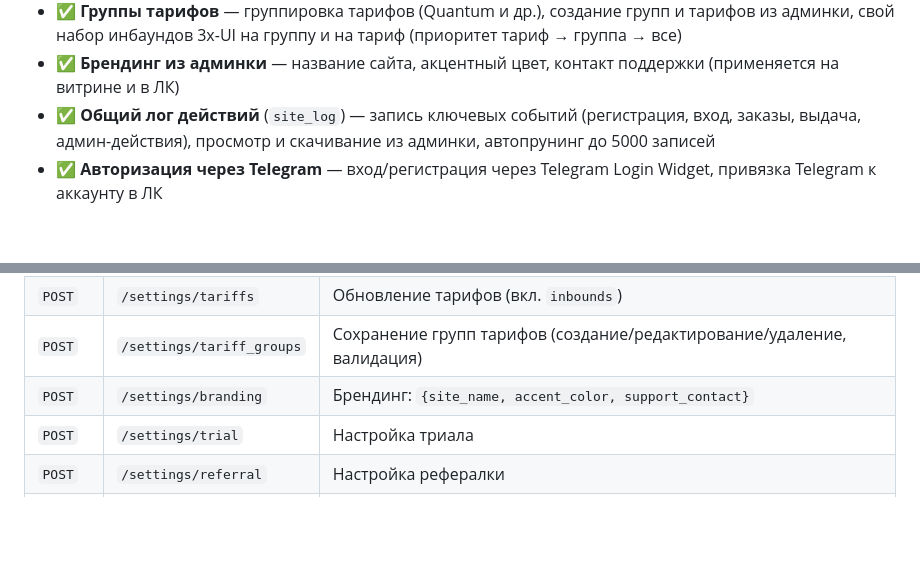
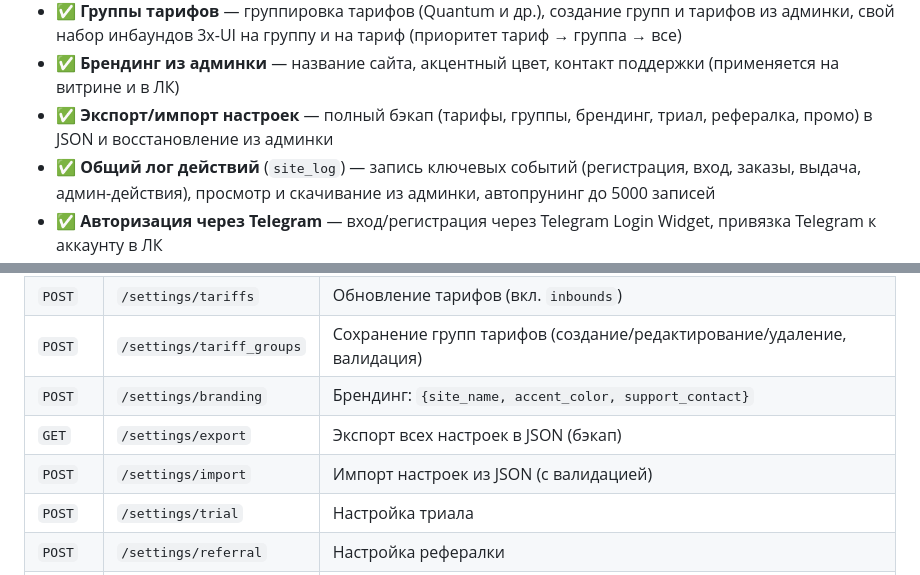
Before and after one commit to AnikeyAttano-project/AWX_website, a Markdown page: README.md, 2 parts joined by grey strips. GitHub-like rendering; blank space fills up the shorter version.

Commit message:
docs: экспорт/импорт настроек (README + ADMIN_PANEL_GUIDE 5.6)

```diff
--- a/README.md
+++ b/README.md
@@ -25,6 +25,7 @@
 - ✅ **Экран подтверждения покупки** — при оформлении тарифа: карточка заказа с селектором доп. устройств и динамическим пересчётом итоговой суммы
 - ✅ **Группы тарифов** — группировка тарифов (Quantum и др.), создание групп и тарифов из админки, свой набор инбаундов 3x-UI на группу и на тариф (приоритет тариф → группа → все)
 - ✅ **Брендинг из админки** — название сайта, акцентный цвет, контакт поддержки (применяется на витрине и в ЛК)
+- ✅ **Экспорт/импорт настроек** — полный бэкап (тарифы, группы, брендинг, триал, рефералка, промо) в JSON и восстановление из админки
 - ✅ **Общий лог действий** (`site_log`) — запись ключевых событий (регистрация, вход, заказы, выдача, админ-действия), просмотр и скачивание из админки, автопрунинг до 5000 записей
 - ✅ **Авторизация через Telegram** — вход/регистрация через Telegram Login Widget, привязка Telegram к аккаунту в ЛК
 - ✅ **Автоочистка** — удаление устаревших подписок (>14 дней) каждые 6 часов
@@ -246,6 +247,8 @@ sequenceDiagram
 | `POST` | `/settings/tariffs` | Обновление тарифов (вкл. `inbounds`) |
 | `POST` | `/settings/tariff_groups` | Сохранение групп тарифов (создание/редактирование/удаление, валидация) |
 | `POST` | `/settings/branding` | Брендинг: `{site_name, accent_color, support_contact}` |
+| `GET` | `/settings/export` | Экспорт всех настроек в JSON (бэкап) |
+| `POST` | `/settings/import` | Импорт настроек из JSON (с валидацией) |
 | `POST` | `/settings/trial` | Настройка триала |
 | `POST` | `/settings/referral` | Настройка рефералки |
 | `POST` | `/settings/demo` | Вкл/выкл демо-режим |
```
Also changed, not shown: ADMIN_PANEL_GUIDE.md (+13 -0 lines).
